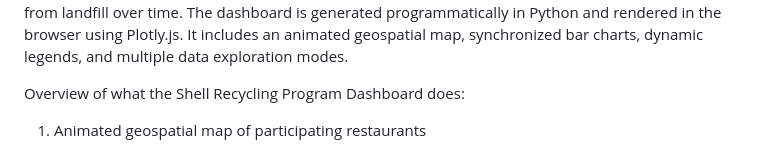
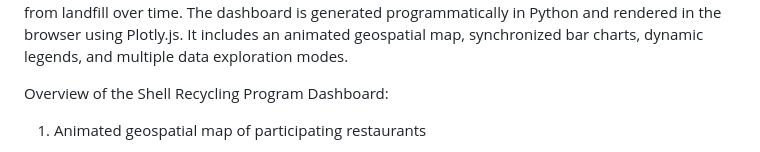
Before and after one commit to aidanborkan/Massachusetts_Oyster_Project, a Markdown page: README.md, the part around one of its changes. Rendered like a GitHub page.

```diff
--- a/README.md
+++ b/README.md
@@ -3,7 +3,7 @@ Massachusetts Oyster Project – Interactive Mapping & Analytics Dashboard
 This project provides an interactive, browser-based dashboard for visualizing data from the Massachusetts Oyster Project shell recycling program across participating restaurants and community events. This aims to support public reporting, grant applications, community outreach, and stakeholder engagement by making it easier to explore trends in participation and shell diversion from landfill over time.
 The dashboard is generated programmatically in Python and rendered in the browser using Plotly.js. It includes an animated geospatial map, synchronized bar charts, dynamic legends, and multiple data exploration modes.
 
-Overview of what the Shell Recycling Program Dashboard does:
+Overview of the Shell Recycling Program Dashboard:
 
 1. Animated geospatial map of participating restaurants
 
```
Also changed, not shown: other parts of README.md (+3 -3 lines).
